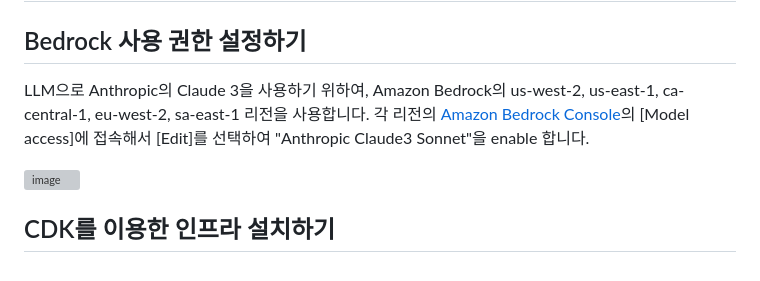
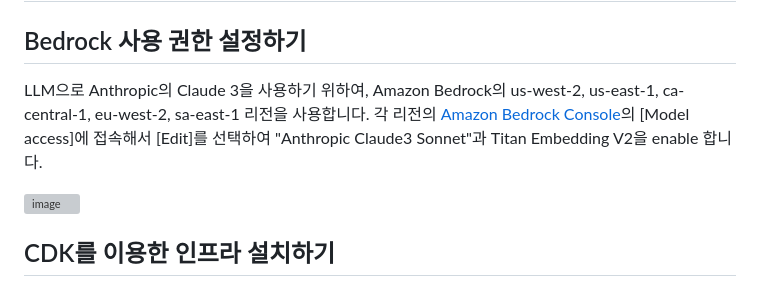
Before and after one commit to up-town/ocean-agent, a Markdown page: deployment.md, the part around the change. Drawn GitHub-style; grey boxes are pictures that could not be loaded.

```diff
--- a/deployment.md
+++ b/deployment.md
@@ -2,7 +2,7 @@
 
 ## Bedrock 사용 권한 설정하기
 
-LLM으로 Anthropic의 Claude 3을 사용하기 위하여, Amazon Bedrock의 us-west-2, us-east-1, ca-central-1, eu-west-2, sa-east-1 리전을 사용합니다. 각 리전의 [Amazon Bedrock Console](https://console.aws.amazon.com/bedrock)의 [Model access]에 접속해서 [Edit]를 선택하여 "Anthropic Claude3 Sonnet"을 enable 합니다.
+LLM으로 Anthropic의 Claude 3을 사용하기 위하여, Amazon Bedrock의 us-west-2, us-east-1, ca-central-1, eu-west-2, sa-east-1 리전을 사용합니다. 각 리전의 [Amazon Bedrock Console](https://console.aws.amazon.com/bedrock)의 [Model access]에 접속해서 [Edit]를 선택하여 "Anthropic Claude3 Sonnet"과 Titan Embedding V2을 enable 합니다.
 
 ![image](https://github.com/user-attachments/assets/f259bb17-cbd4-4f9e-8025-6552953a5899)
 
```
